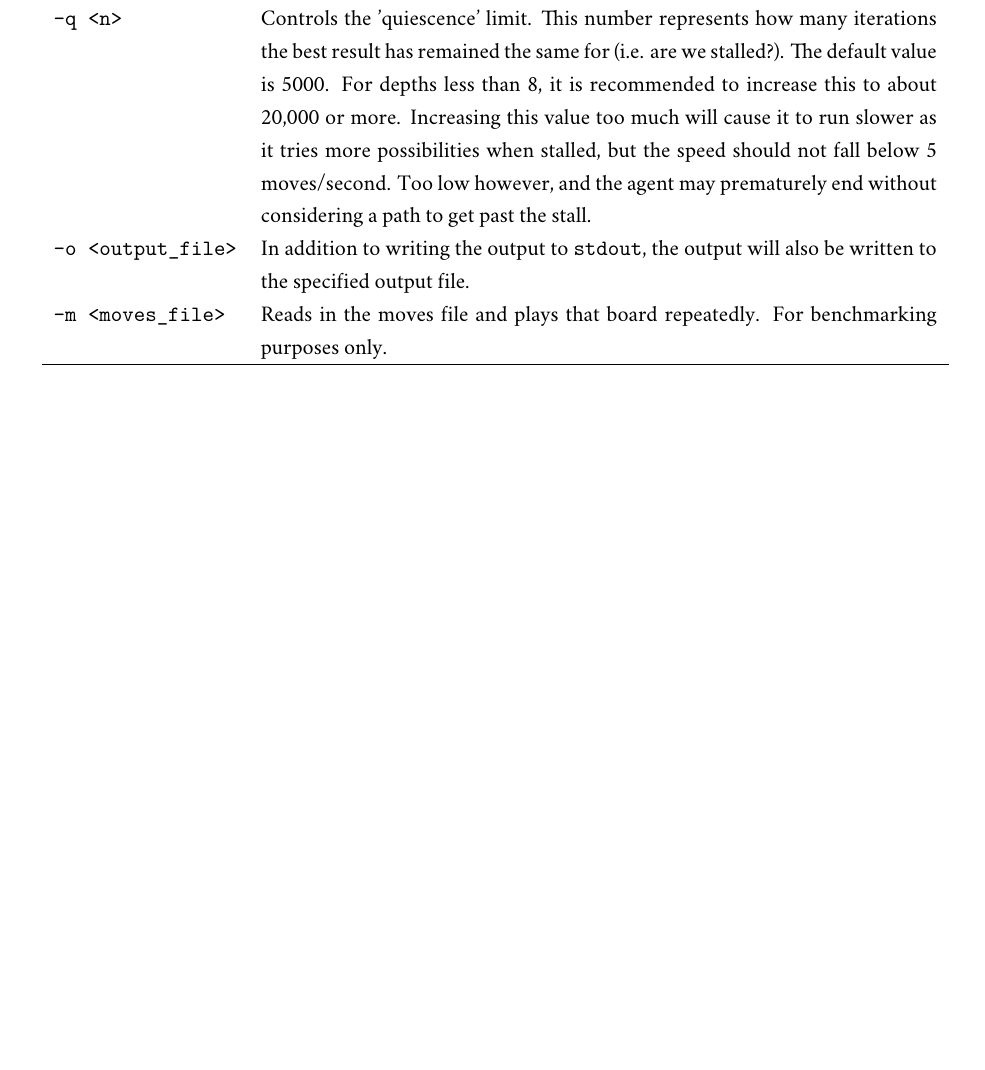
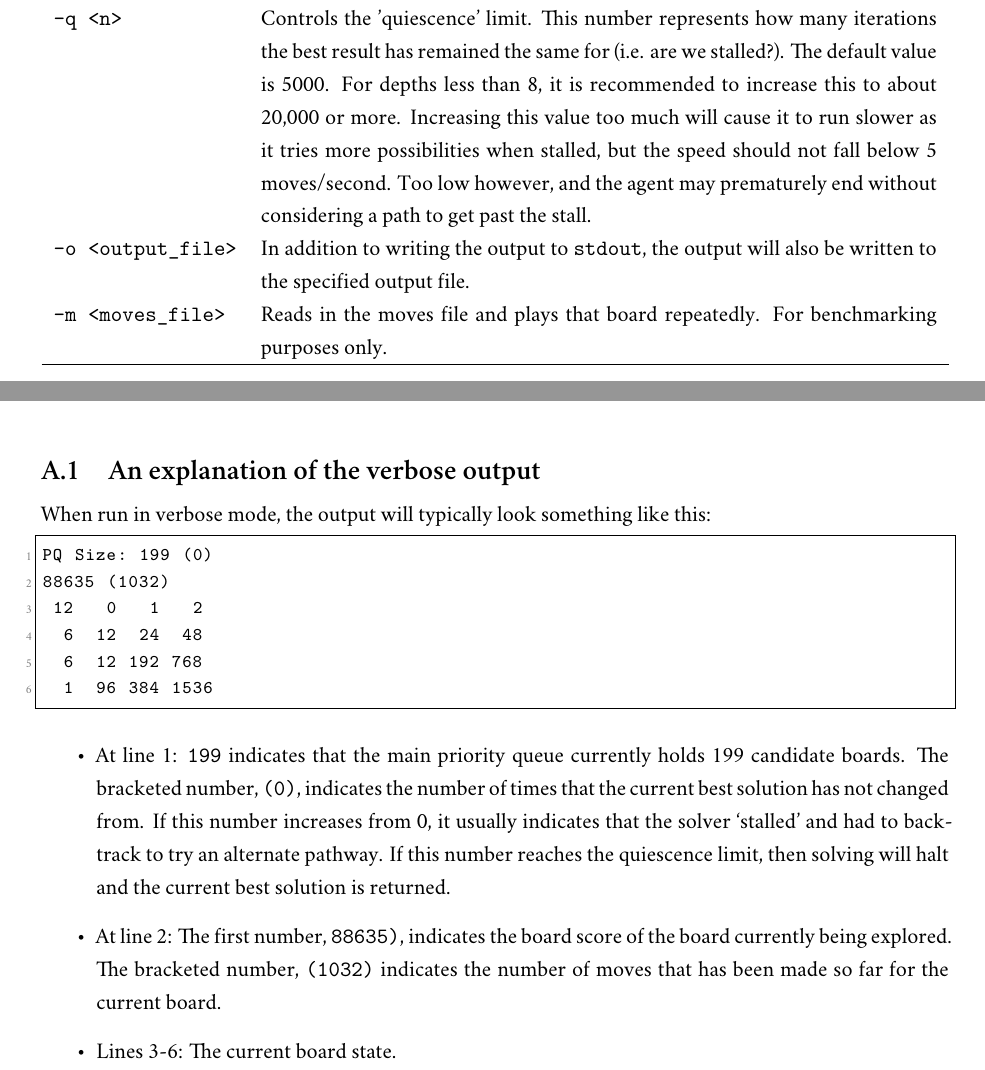
Before and after one commit to jtanx/CITS3001-Project, a LaTeX thesis (assignment.tex): part of page 12 of 14 before the commit and two parts of pages 12 and 13 of 15 after it, the two joined at a grey line, cut so that both start at the same text, the shorter picture padded with empty space. Compiled offline with XeLaTeX; a missing font is replaced by an installed copy or a similar font.

Commit message:
Add explanation of verbose output
Why is there no good LaTeX spell checker

```diff
--- a/assignment.tex
+++ b/assignment.tex
@@ -427,6 +427,23 @@ The output moves file is always written to \texttt{stdout}. All other messages s
   \label{tab:method2-parameters}%
 \end{table}%
 
+\section{An explanation of the verbose output}
+When run in verbose mode, the output will typically look something like this:
+\begin{lstlisting}
+PQ Size: 199 (0)
+88635 (1032)
+ 12   0   1   2
+  6  12  24  48
+  6  12 192 768
+  1  96 384 1536
+\end{lstlisting}
+
+\begin{itemize}
+\item At line 1: \texttt{199} indicates that the main priority queue currently holds 199 candidate boards. The bracketed number, \texttt{(0)}, indicates the number of times that the current best solution has not changed from. If this number increases from 0, it usually indicates that the solver `stalled' and had to backtrack to try an alternate pathway. If this number reaches the quiescence limit, then solving will halt and the current best solution is returned.
+\item At line 2: The first number, \texttt{88635)}, indicates the board score of the board currently being explored. The bracketed number, \texttt{(1032)} indicates the number of moves that has been made so far for the current board.
+\item Lines 3-6: The current board state.
+\end{itemize}
+
 \chapter{Profiling the application in NetBeans}\label{appendix-profiling}
 This profiling was conducted using NetBeans 7.4 with JRE version 1.7 on the lab computers in CSSE 2.03.
 
```
